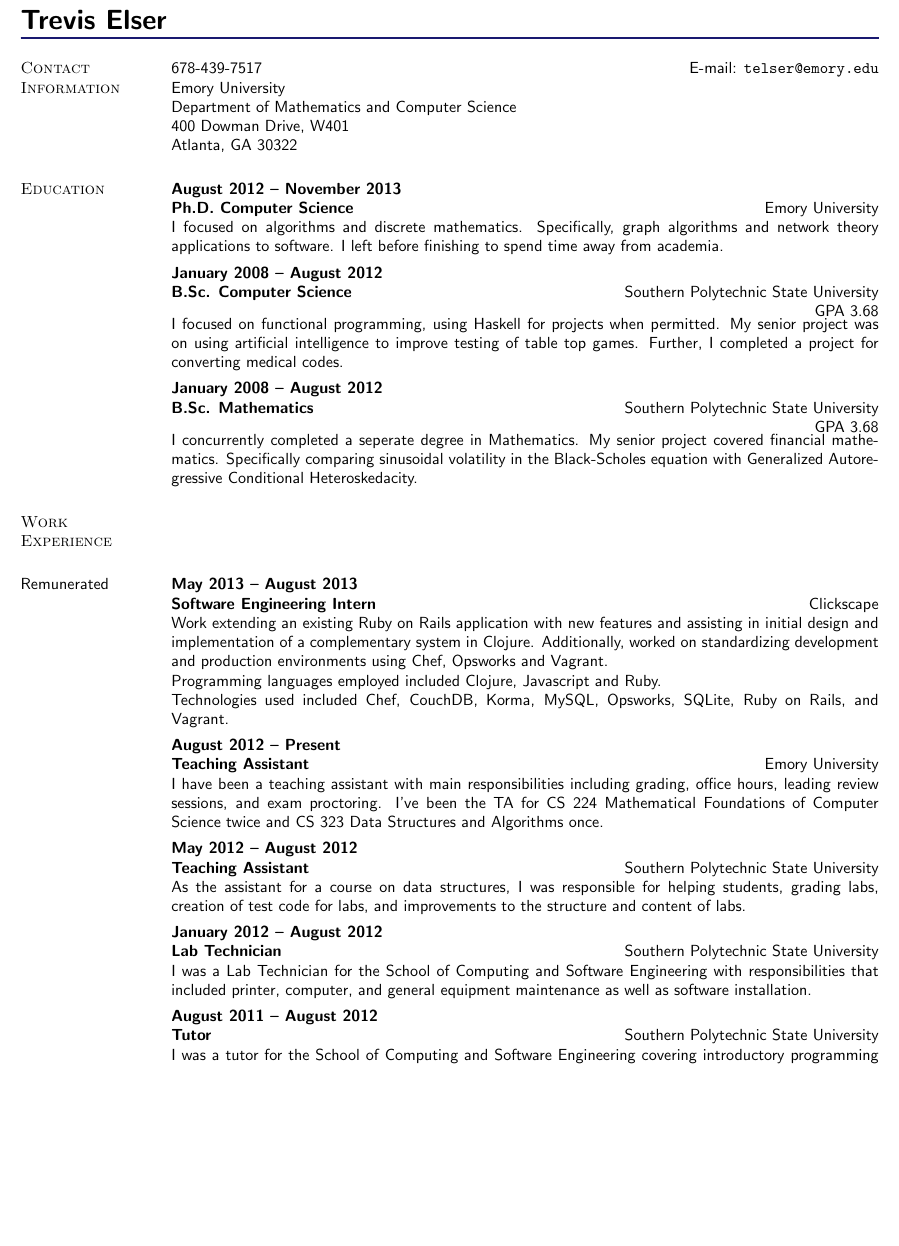
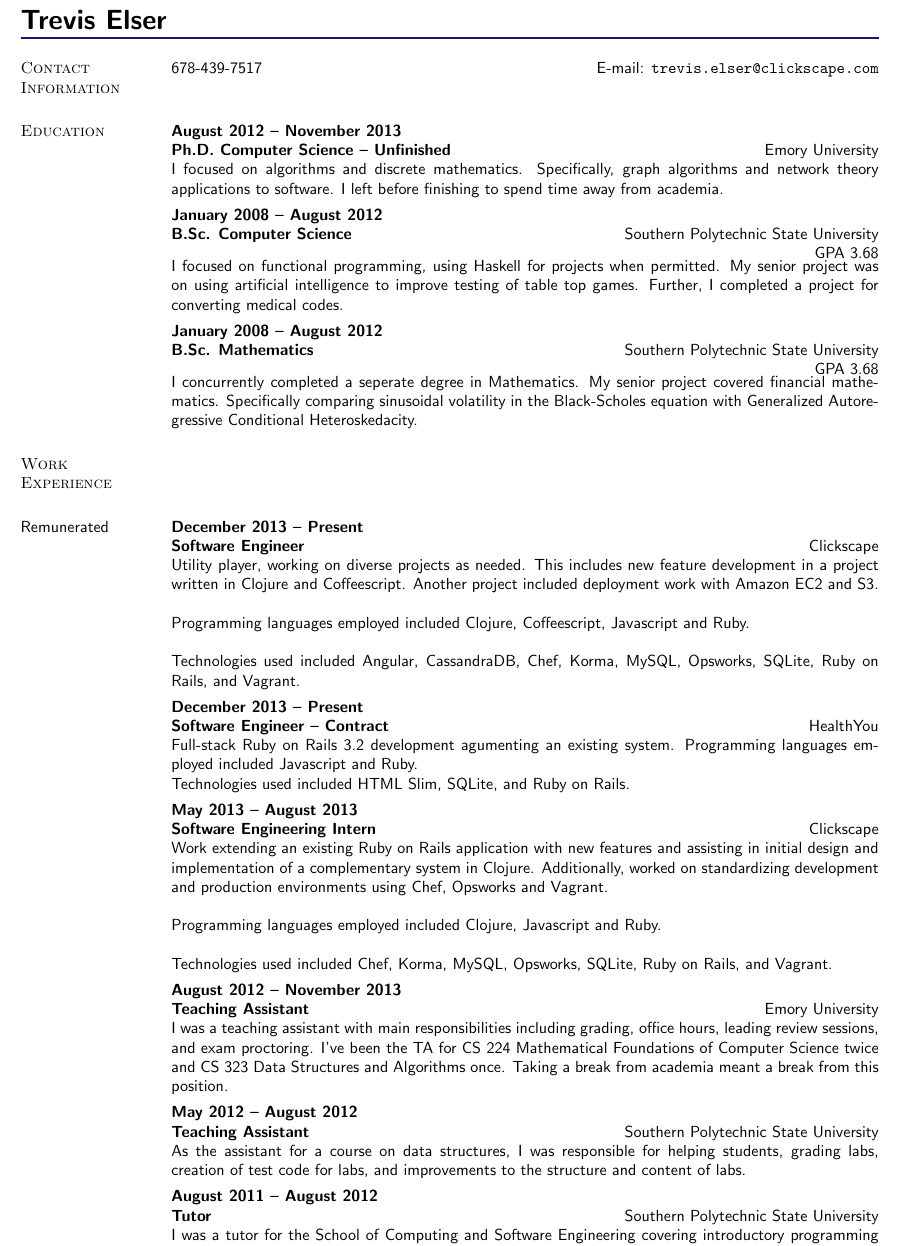
Before and after one commit to telser/dotfiles, a LaTeX CV (cv/resume.tex): part of page 1 of 2, cut so that both start at the same text, the shorter picture padded with empty space. Compiled offline with pdfLaTeX.

Commit message:
cv update

```diff
--- a/cv/resume.tex
+++ b/cv/resume.tex
@@ -38,23 +38,15 @@
 \body\\
 \end{format}
 
-%%%%%%%%%%%%%%%%%%%%%%%%%%%%%%%%%%%%%%%%%%%%%%%%%%%%%%%%%%%%%%%%%%%%%%%%%%%
-
 \section{Contact Information}
 
-678-439-7517 \hfill {E-mail:} \href{mailto:telser@emory.edu}{\nolinkurl{telser@emory.edu}} \\
-Emory University \\
-Department of Mathematics and Computer Science \\
-400 Dowman Drive, W401 \\
-Atlanta, GA 30322
+678-439-7517 \hfill {E-mail:} \href{mailto:trevis.elser@clickscape.com}{\nolinkurl{trevis.elser@clickscape.com}} \\
 %\hfill {Code:} \url{} \\
 %\hfill {Web:} \url{http://www.silencedpoets.com/} \\
 
-%%%%%%%%%%%%%%%%%%%%%%%%%%%%%%%%%%%%%%%%%%%%%%%%%%%%%%%%%%%%%%%%%%%%%%%%%%%
-
 \section{Education}
 
-\title{Ph.D. Computer Science}
+\title{Ph.D. Computer Science -- Unfinished}
 \employer{\llap{Emory University}}
 \dates{August 2012 -- November 2013}
 \begin{position}
@@ -88,20 +80,38 @@ I concurrently completed a seperate degree in Mathematics. My senior project cov
 \ \\
 \subsection{Remunerated}
 
+\title{Software Engineer}
+\employer{\llap{Clickscape}}
+\dates{December 2013 -- Present}
+\begin{position}
+ Utility player, working on diverse projects as needed. This includes new feature development in a project written in Clojure and Coffeescript. Another project included deployment work with Amazon EC2 and S3. \\ \ \\
+ Programming languages employed included Clojure, Coffeescript, Javascript and Ruby. \\ \ \\
+ Technologies used included Angular, CassandraDB, Chef, Korma, MySQL, Opsworks, SQLite, Ruby on Rails, and Vagrant.
+\end{position}
+
+\title{Software Engineer -- Contract}
+\employer{\llap{HealthYou}}
+\dates{December 2013 -- Present}
+\begin{position}
+ Full-stack Ruby on Rails 3.2 development agumenting an existing system.
+ Programming languages employed included Javascript and Ruby. \\
+ Technologies used included HTML Slim, SQLite, and Ruby on Rails.
+\end{position}
+
 \title{Software Engineering Intern}
 \employer{\llap{Clickscape}}
 \dates{May 2013 -- August 2013}
 \begin{position}
- Work extending an existing Ruby on Rails application with new features and assisting in initial design and implementation of a complementary system in  Clojure. Additionally, worked on standardizing development and production environments using Chef, Opsworks and Vagrant. \\
- Programming languages employed included Clojure, Javascript and Ruby. \\
- Technologies used included Chef, CouchDB, Korma, MySQL, Opsworks, SQLite, Ruby on Rails, and Vagrant.
+ Work extending an existing Ruby on Rails application with new features and assisting in initial design and implementation of a complementary system in  Clojure. Additionally, worked on standardizing development and production environments using Chef, Opsworks and Vagrant. \\ \ \\
+ Programming languages employed included Clojure, Javascript and Ruby. \\ \ \\
+ Technologies used included Chef, Korma, MySQL, Opsworks, SQLite, Ruby on Rails, and Vagrant.
 \end{position}
 
 \title{Teaching Assistant}
 \employer{\llap{Emory University}}
-\dates{August 2012 -- Present}
+\dates{August 2012 -- November 2013}
 \begin{position}
- I have been a teaching assistant with main responsibilities including grading, office hours, leading review sessions, and exam proctoring. I've been the TA for CS 224 Mathematical Foundations of Computer Science twice  and CS 323 Data Structures and Algorithms once.
+ I was a teaching assistant with main responsibilities including grading, office hours, leading review sessions, and exam proctoring. I've been the TA for CS 224 Mathematical Foundations of Computer Science twice  and CS 323 Data Structures and Algorithms once. Taking a break from academia meant a break from this position.
 \end{position}
 
 \title{Teaching Assistant}
@@ -111,12 +121,12 @@ I concurrently completed a seperate degree in Mathematics. My senior project cov
  As the assistant for a course on data structures, I was responsible for helping students, grading labs, creation of test code for labs, and improvements to the structure and content of labs.
 \end{position}
 
-\title{Lab Technician}
-\employer{\llap{Southern Polytechnic State University}}
-\dates{January 2012 -- August 2012}
-\begin{position}
-I was a Lab Technician for the School of Computing and Software Engineering with responsibilities that included printer, computer, and general equipment maintenance as well as software installation.
-\end{position}
+%% \title{Lab Technician}
+%% \employer{\llap{Southern Polytechnic State University}}
+%% \dates{January 2012 -- August 2012}
+%% \begin{position}
+%% I was a Lab Technician for the School of Computing and Software Engineering with responsibilities that included printer, computer, and general equipment maintenance as well as software installation.
+%% \end{position}
 
 \title{Tutor}
 \employer{\llap{Southern Polytechnic State University}}
```
Also changed, not shown: cv/resume.tex (32 more changed lines).
